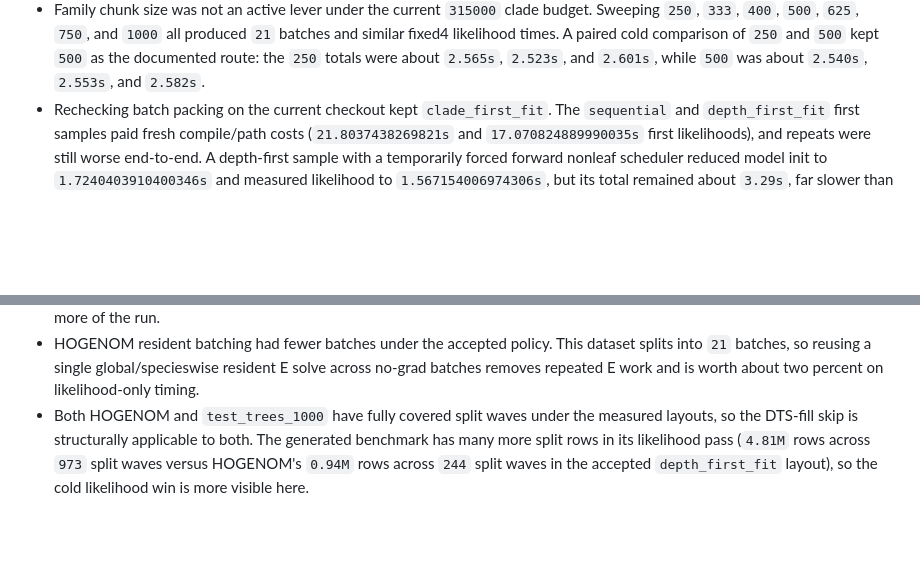
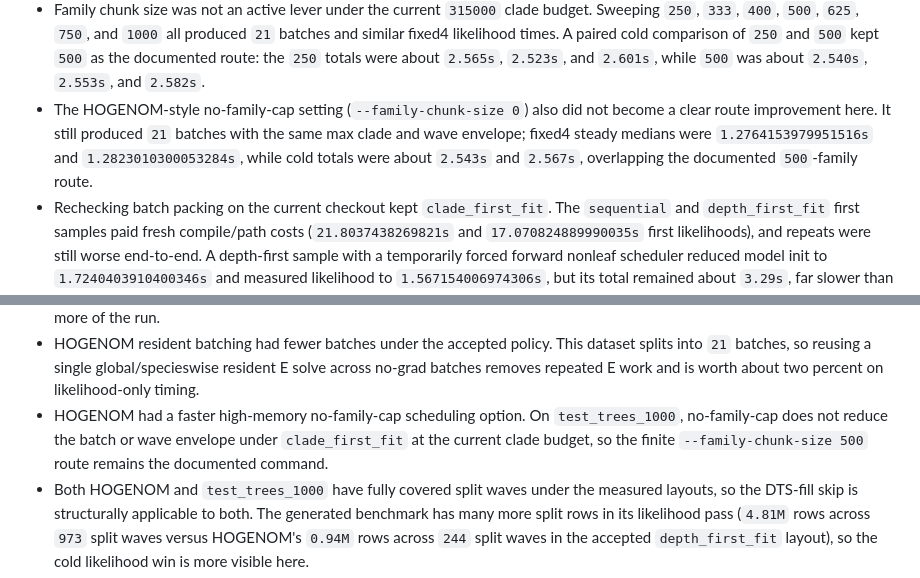
Before and after one commit to SisyphusMountain/gpurec, a Markdown page: docs/test-trees-1000-likelihood-performance.md, 2 parts joined by grey strips. Drawn GitHub-style; blank space fills up the shorter version.

Commit message:
Record no-family-cap generated tree check

```diff
--- a/docs/test-trees-1000-likelihood-performance.md
+++ b/docs/test-trees-1000-likelihood-performance.md
@@ -326,6 +326,11 @@ Rejected follow-ups:
   comparison of `250` and `500` kept `500` as the documented route: the `250`
   totals were about `2.565s`, `2.523s`, and `2.601s`, while `500` was about
   `2.540s`, `2.553s`, and `2.582s`.
+- The HOGENOM-style no-family-cap setting (`--family-chunk-size 0`) also did
+  not become a clear route improvement here.  It still produced `21` batches
+  with the same max clade and wave envelope; fixed4 steady medians were
+  `1.2764153979951516s` and `1.2823010300053284s`, while cold totals were
+  about `2.543s` and `2.567s`, overlapping the documented `500`-family route.
 - Rechecking batch packing on the current checkout kept `clade_first_fit`.
   The `sequential` and `depth_first_fit` first samples paid fresh compile/path
   costs (`21.8037438269821s` and `17.070824889990035s` first likelihoods),
@@ -410,6 +415,10 @@ Differences from HOGENOM:
   dataset splits into `21` batches, so reusing a single global/specieswise
   resident E solve across no-grad batches removes repeated E work and is worth
   about two percent on likelihood-only timing.
+- HOGENOM had a faster high-memory no-family-cap scheduling option.  On
+  `test_trees_1000`, no-family-cap does not reduce the batch or wave envelope
+  under `clade_first_fit` at the current clade budget, so the finite
+  `--family-chunk-size 500` route remains the documented command.
 - Both HOGENOM and `test_trees_1000` have fully covered split waves under the
   measured layouts, so the DTS-fill skip is structurally applicable to both.
   The generated benchmark has many more split rows in its likelihood pass
```
